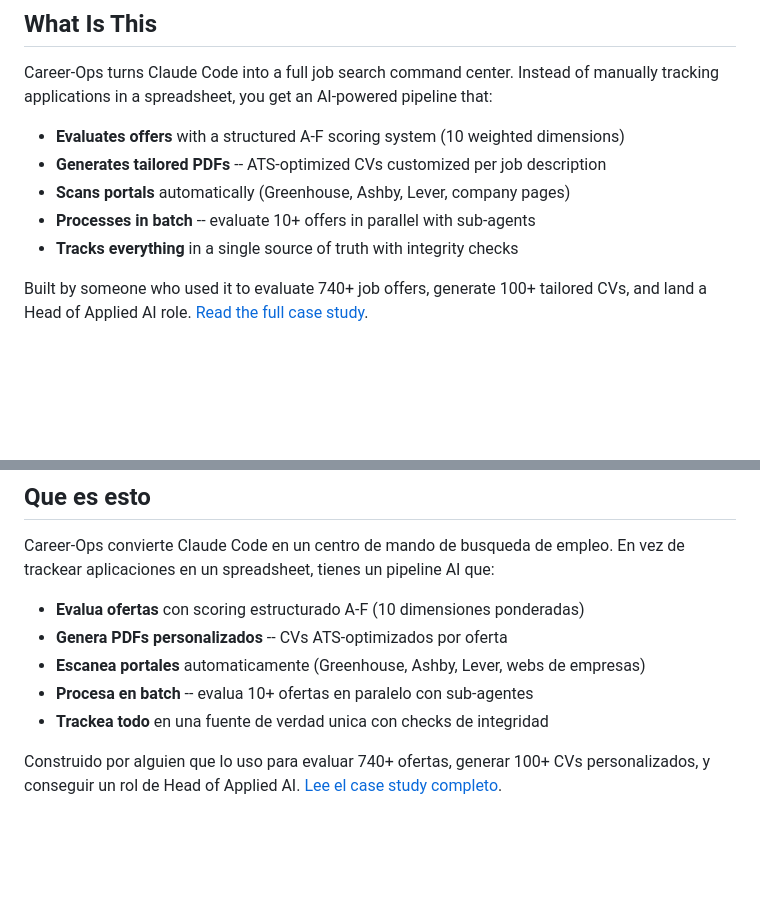
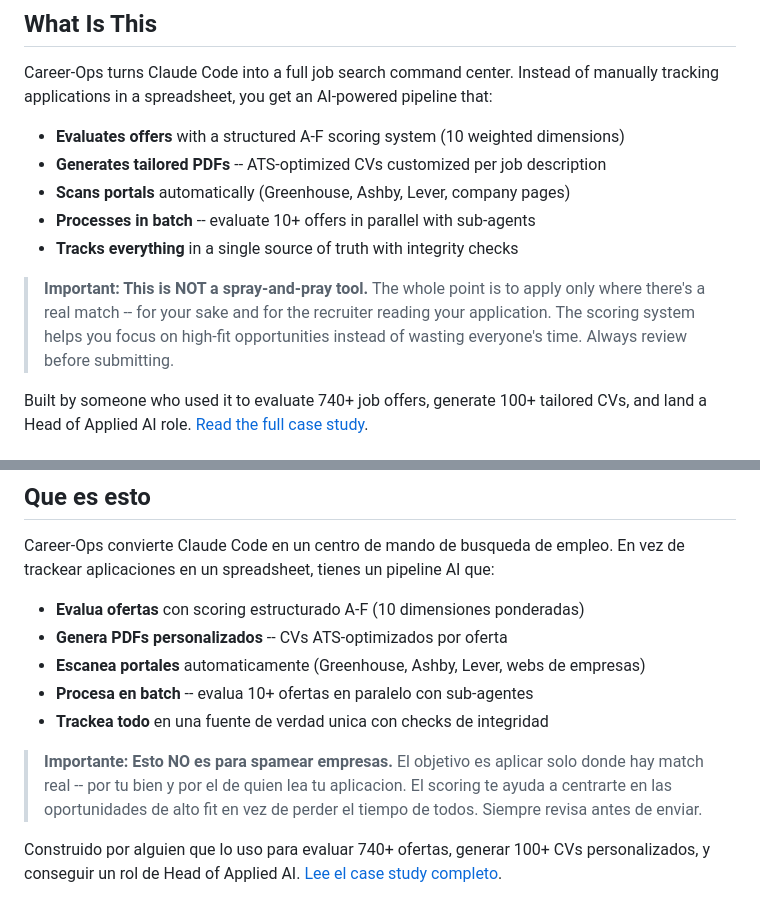
Before and after one commit to anmolsahu2k/career-ops, a Markdown page: README.md, 2 parts joined by grey strips. Rendered like a GitHub page; blank space fills up the shorter version.

Commit message:
Add ethical use disclaimer: quality over quantity
This is NOT a spray-and-pray tool. The scoring system exists to help
users focus on high-fit opportunities. Always review before submitting.
Added in both EN and ES sections.

Co-Authored-By: Claude Opus 4.6 (1M context) <noreply@anthropic.com>

```diff
--- a/README.md
+++ b/README.md
@@ -25,6 +25,8 @@ Career-Ops turns Claude Code into a full job search command center. Instead of m
 - **Scans portals** automatically (Greenhouse, Ashby, Lever, company pages)
 - **Processes in batch** -- evaluate 10+ offers in parallel with sub-agents
 - **Tracks everything** in a single source of truth with integrity checks
+
+> **Important: This is NOT a spray-and-pray tool.** The whole point is to apply only where there's a real match -- for your sake and for the recruiter reading your application. The scoring system helps you focus on high-fit opportunities instead of wasting everyone's time. Always review before submitting.
 
 Built by someone who used it to evaluate 740+ job offers, generate 100+ tailored CVs, and land a Head of Applied AI role. [Read the full case study](https://santifer.io/career-ops-system).
 
@@ -218,6 +220,8 @@ Career-Ops convierte Claude Code en un centro de mando de busqueda de empleo. En
 - **Procesa en batch** -- evalua 10+ ofertas en paralelo con sub-agentes
 - **Trackea todo** en una fuente de verdad unica con checks de integridad
 
+> **Importante: Esto NO es para spamear empresas.** El objetivo es aplicar solo donde hay match real -- por tu bien y por el de quien lea tu aplicacion. El scoring te ayuda a centrarte en las oportunidades de alto fit en vez de perder el tiempo de todos. Siempre revisa antes de enviar.
+
 Construido por alguien que lo uso para evaluar 740+ ofertas, generar 100+ CVs personalizados, y conseguir un rol de Head of Applied AI. [Lee el case study completo](https://santifer.io/career-ops).
 
 ## Inicio rapido
```
